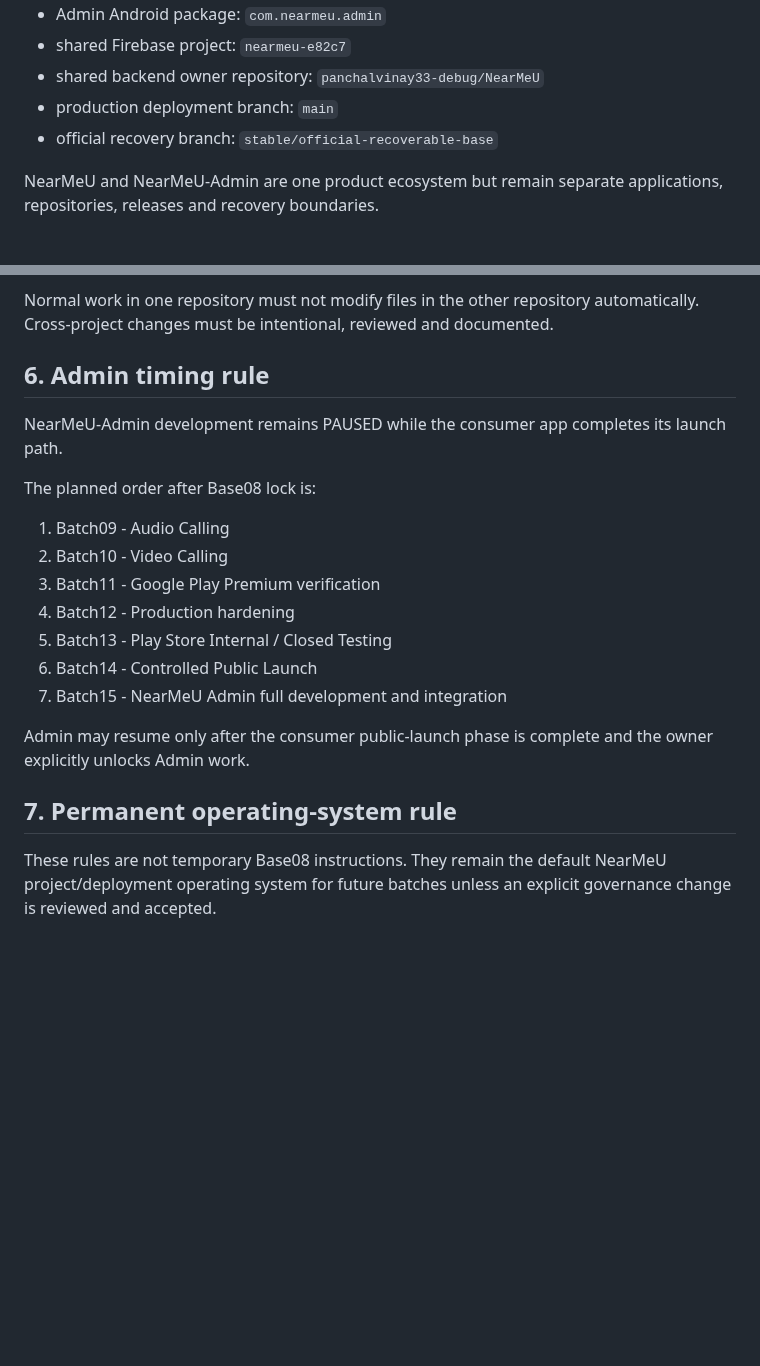
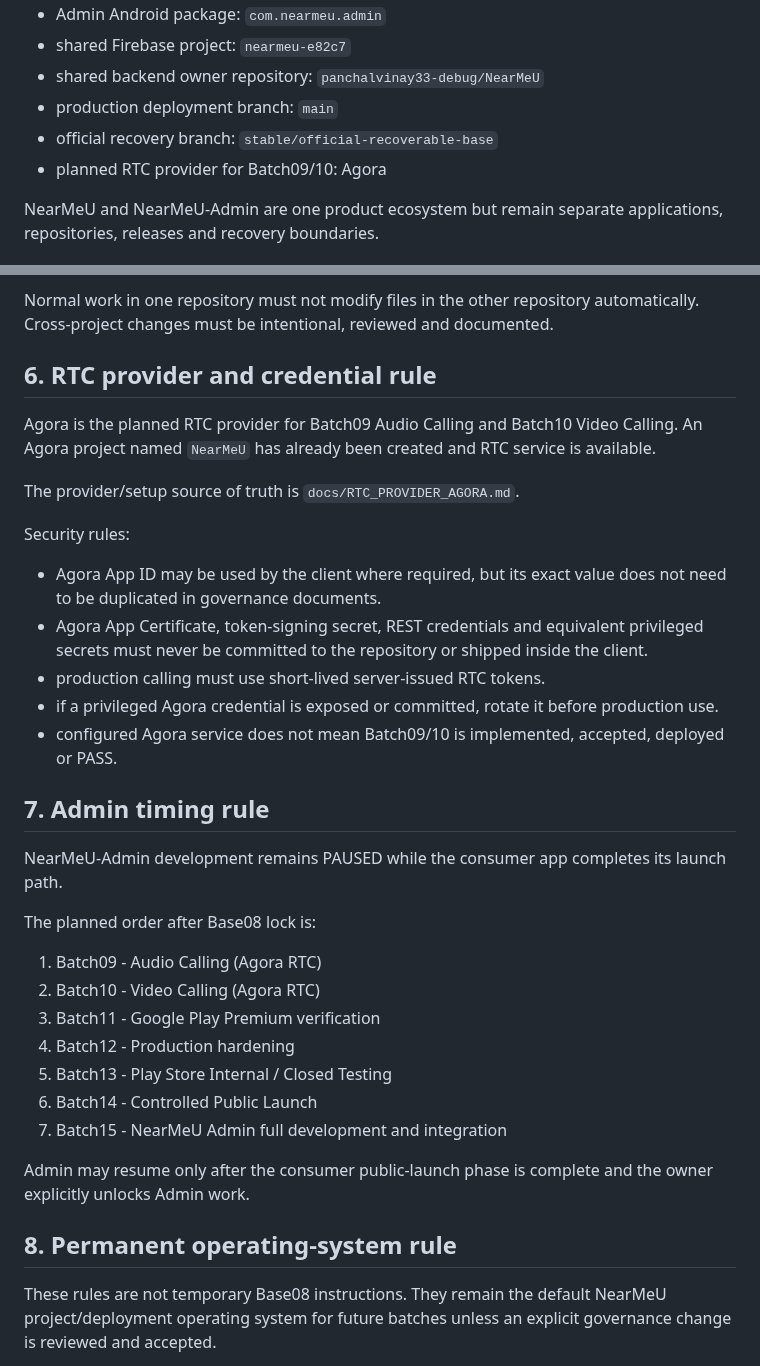
Before and after one commit to panchalvinay33-debug/NearMeU, a Markdown page: docs/PROJECT_START_DEPLOYMENT_RULES.md, 2 parts joined by grey strips. Drawn GitHub-style; blank space fills up the shorter version.

Commit message:
Governance: include Agora RTC and secret rules in permanent operating rules

```diff
--- a/docs/PROJECT_START_DEPLOYMENT_RULES.md
+++ b/docs/PROJECT_START_DEPLOYMENT_RULES.md
@@ -16,6 +16,7 @@ Whenever NearMeU work starts, the operator must first confirm:
 - shared backend owner repository: `panchalvinay33-debug/NearMeU`
 - production deployment branch: `main`
 - official recovery branch: `stable/official-recoverable-base`
+- planned RTC provider for Batch09/10: Agora
 
 NearMeU and NearMeU-Admin are one product ecosystem but remain separate applications, repositories, releases and recovery boundaries.
 
@@ -84,14 +85,28 @@ When a future Admin feature needs backend support, do not directly revive an old
 
 Normal work in one repository must not modify files in the other repository automatically. Cross-project changes must be intentional, reviewed and documented.
 
-## 6. Admin timing rule
+## 6. RTC provider and credential rule
+
+Agora is the planned RTC provider for Batch09 Audio Calling and Batch10 Video Calling. An Agora project named `NearMeU` has already been created and RTC service is available.
+
+The provider/setup source of truth is `docs/RTC_PROVIDER_AGORA.md`.
+
+Security rules:
+
+- Agora App ID may be used by the client where required, but its exact value does not need to be duplicated in governance documents.
+- Agora App Certificate, token-signing secret, REST credentials and equivalent privileged secrets must never be committed to the repository or shipped inside the client.
+- production calling must use short-lived server-issued RTC tokens.
+- if a privileged Agora credential is exposed or committed, rotate it before production use.
+- configured Agora service does not mean Batch09/10 is implemented, accepted, deployed or PASS.
+
+## 7. Admin timing rule
 
 NearMeU-Admin development remains PAUSED while the consumer app completes its launch path.
 
 The planned order after Base08 lock is:
 
-1. Batch09 - Audio Calling
-2. Batch10 - Video Calling
+1. Batch09 - Audio Calling (Agora RTC)
+2. Batch10 - Video Calling (Agora RTC)
 3. Batch11 - Google Play Premium verification
 4. Batch12 - Production hardening
 5. Batch13 - Play Store Internal / Closed Testing
@@ -100,7 +115,7 @@ The planned order after Base08 lock is:
 
 Admin may resume only after the consumer public-launch phase is complete and the owner explicitly unlocks Admin work.
 
-## 7. Permanent operating-system rule
+## 8. Permanent operating-system rule
 
 These rules are not temporary Base08 instructions. They remain the default NearMeU project/deployment operating system for future batches unless an explicit governance change is reviewed and accepted.
 
```
